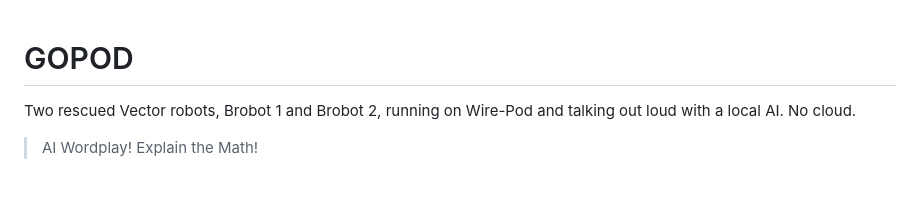
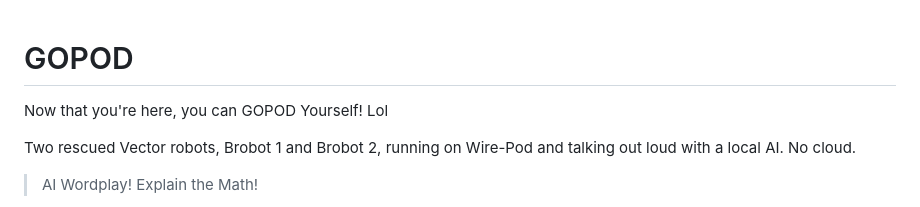
Before and after one commit to CrushN8r/GOPOD, a Markdown page: README.md, the part around the change. Rendered like a GitHub page; blank space fills up the shorter version.

Commit message:
Enhance README with playful invitation
Added a playful line inviting users to engage with the project.

Signed-off-by: CrushN8r <crushn8r@gmail.com>

```diff
--- a/README.md
+++ b/README.md
@@ -1,4 +1,6 @@
 # GOPOD
+
+Now that you're here, you can GOPOD Yourself! Lol
 
 Two rescued Vector robots, Brobot 1 and Brobot 2, running on Wire-Pod and talking out loud
 with a local AI. No cloud.
```
